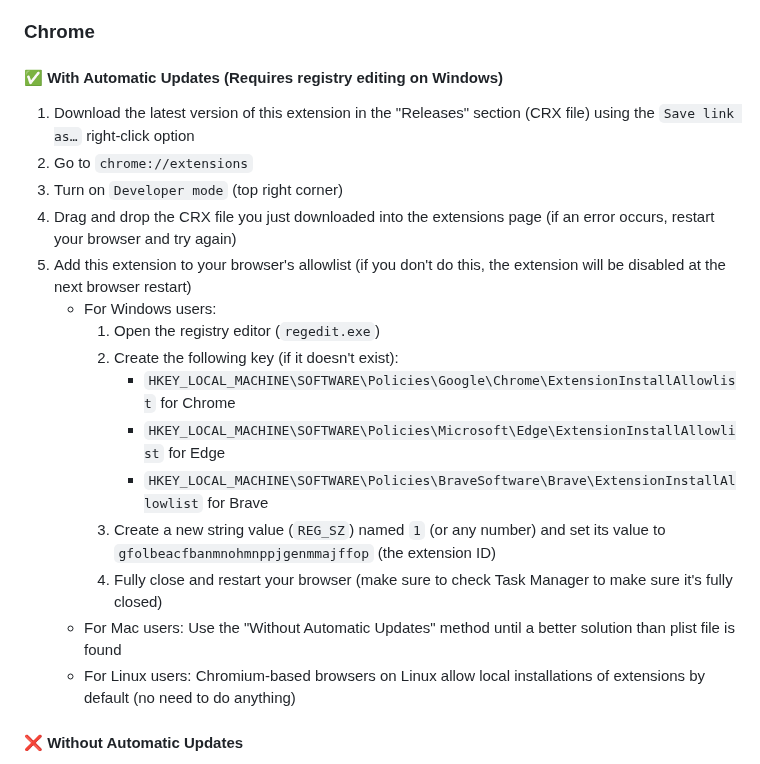
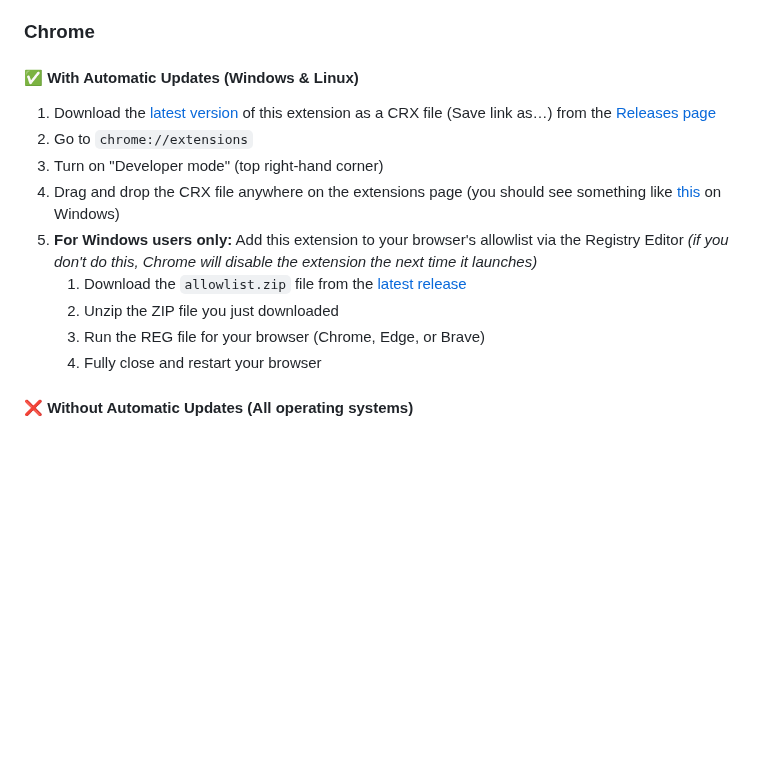
Before and after one commit to younesaassila/ttv-lol-pro, a Markdown page: README.md, the part around one of its changes. Rendered like a GitHub page; blank space fills up the shorter version.

Commit message:
📝 Improve installation guide for Chrome

```diff
--- a/README.md
+++ b/README.md
@@ -74,23 +74,17 @@ This fork:
 
 ### Chrome
 
-#### ✅ With Automatic Updates (Requires registry editing on Windows)
+#### ✅ With Automatic Updates (Windows & Linux)
 
-1. Download the latest version of this extension in the "Releases" section (CRX file) using the `Save link as…` right-click option
+1. Download the [latest version](https://github.com/younesaassila/ttv-lol-pro/releases/latest) of this extension as a CRX file (Save link as…) from the [Releases page](https://github.com/younesaassila/ttv-lol-pro/releases)
 1. Go to `chrome://extensions`
-1. Turn on `Developer mode` (top right corner)
-1. Drag and drop the CRX file you just downloaded into the extensions page (if an error occurs, restart your browser and try again)
-1. Add this extension to your browser's allowlist (if you don't do this, the extension will be disabled at the next browser restart)
-   - For Windows users:
-     1. Open the registry editor (`regedit.exe`)
-     1. Create the following key (if it doesn't exist):
-        - `HKEY_LOCAL_MACHINE\SOFTWARE\Policies\Google\Chrome\ExtensionInstallAllowlist` for Chrome
-        - `HKEY_LOCAL_MACHINE\SOFTWARE\Policies\Microsoft\Edge\ExtensionInstallAllowlist` for Edge
-        - `HKEY_LOCAL_MACHINE\SOFTWARE\Policies\BraveSoftware\Brave\ExtensionInstallAllowlist` for Brave
-     1. Create a new string value (`REG_SZ`) named `1` (or any number) and set its value to `gfolbeacfbanmnohmnppjgenmmajffop` (the extension ID)
-     1. Fully close and restart your browser (make sure to check Task Manager to make sure it's fully closed)
-   - For Mac users: Use the "Without Automatic Updates" method until a better solution than plist file is found
-   - For Linux users: Chromium-based browsers on Linux allow local installations of extensions by default (no need to do anything)
+1. Turn on "Developer mode" (top right-hand corner)
+1. Drag and drop the CRX file anywhere on the extensions page (you should see something like [this](https://user-images.githubusercontent.com/47226184/213722956-73fcc824-8065-441f-a893-ed96c33c2139.png) on Windows)
+1. **For Windows users only:** Add this extension to your browser's allowlist via the Registry Editor _(if you don't do this, Chrome will disable the extension the next time it launches)_
+   1. Download the `allowlist.zip` file from the [latest release](https://github.com/younesaassila/ttv-lol-pro/releases/latest)
+   1. Unzip the ZIP file you just downloaded
+   1. Run the REG file for your browser (Chrome, Edge, or Brave)
+   1. Fully close and restart your browser
 
-#### ❌ Without Automatic Updates
+#### ❌ Without Automatic Updates (All operating systems)
 
```
Also changed, not shown: other parts of README.md (+2 -2 lines).
